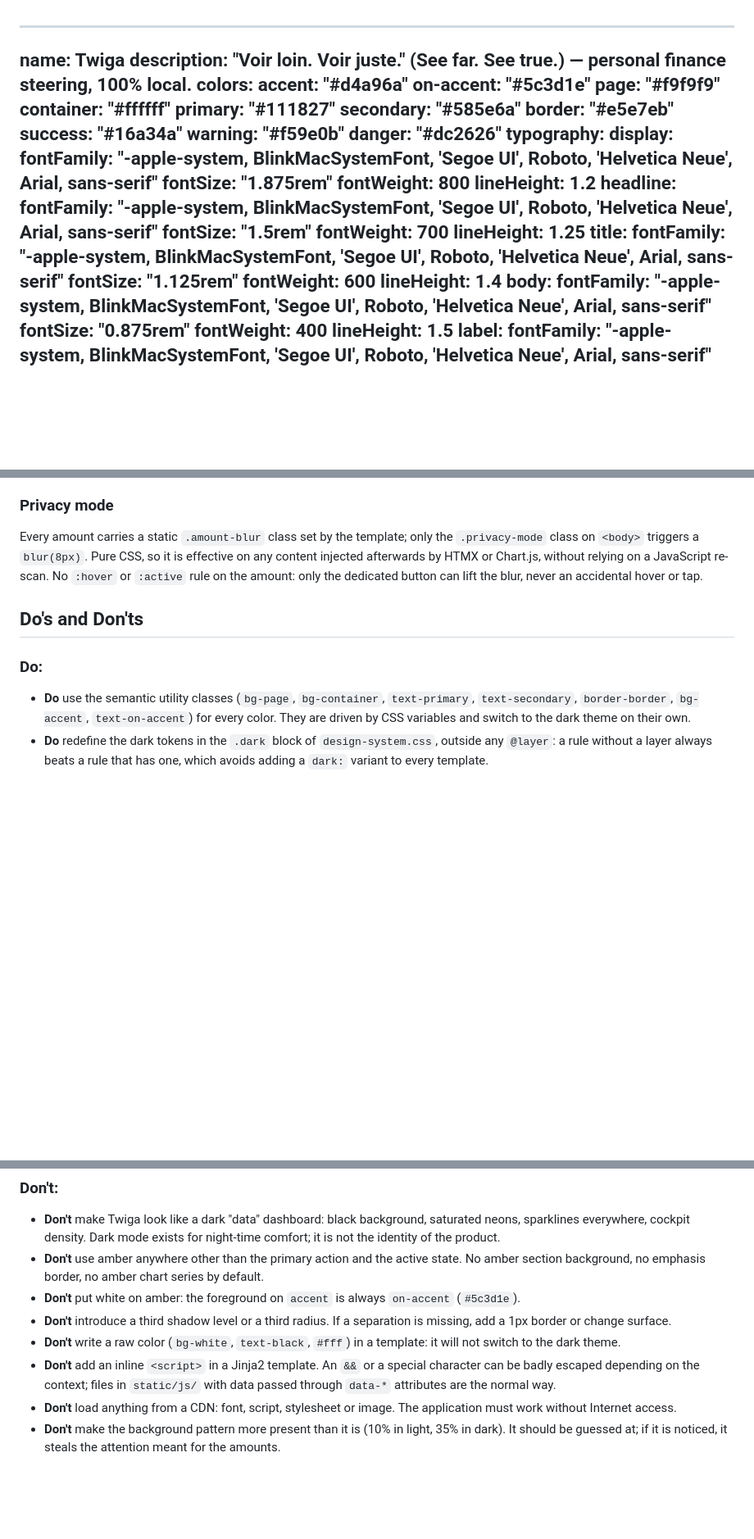
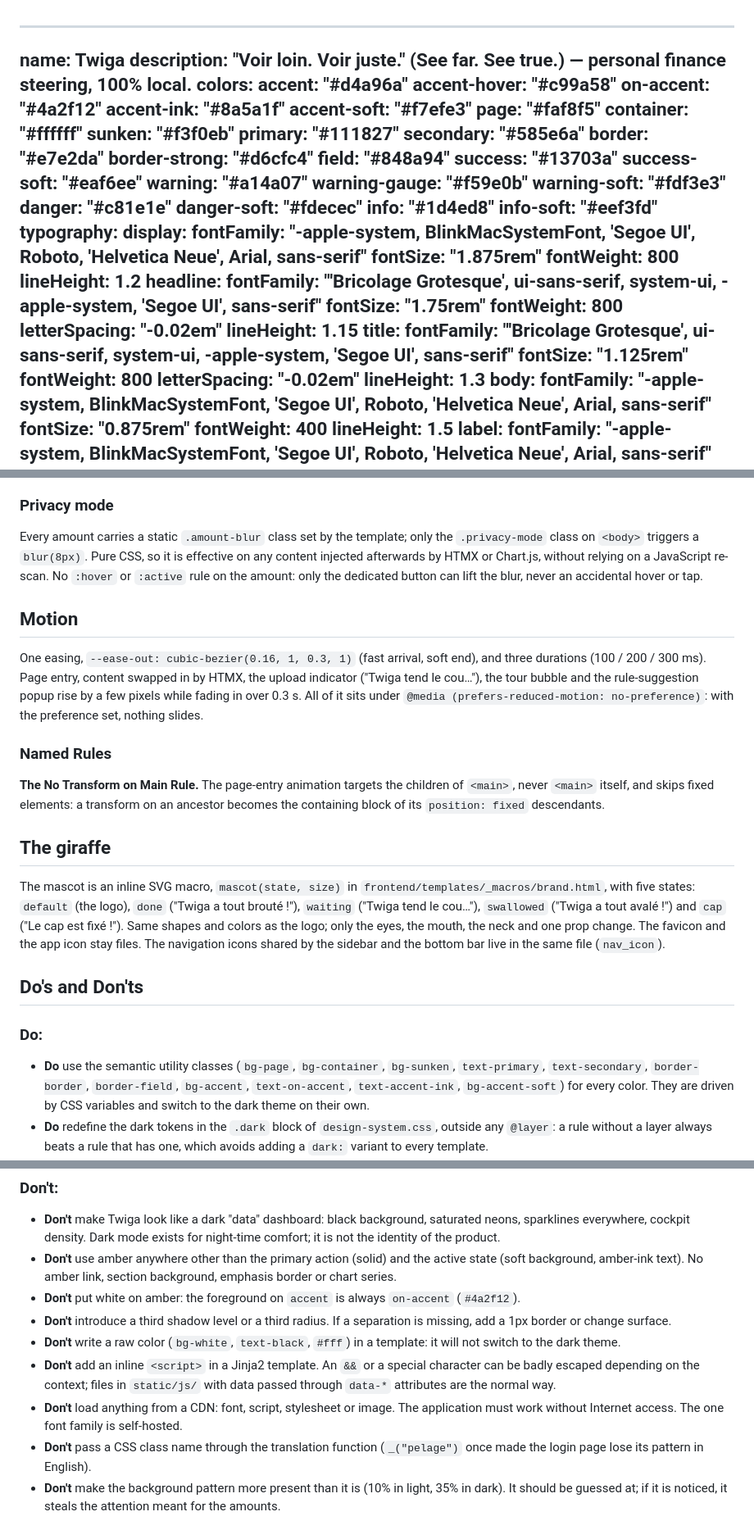
Before and after one commit to d4rkbean/Twiga, a Markdown page: DESIGN.md, 3 parts joined by grey strips. Shown at 82% size. GitHub-like rendering; blank space fills up the shorter version.

```diff
--- a/DESIGN.md
+++ b/DESIGN.md
@@ -3,15 +3,27 @@ name: Twiga
 description: "Voir loin. Voir juste." (See far. See true.) — personal finance steering, 100% local.
 colors:
   accent: "#d4a96a"
-  on-accent: "#5c3d1e"
-  page: "#f9f9f9"
+  accent-hover: "#c99a58"
+  on-accent: "#4a2f12"
+  accent-ink: "#8a5a1f"
+  accent-soft: "#f7efe3"
+  page: "#faf8f5"
   container: "#ffffff"
+  sunken: "#f3f0eb"
   primary: "#111827"
   secondary: "#585e6a"
-  border: "#e5e7eb"
-  success: "#16a34a"
-  warning: "#f59e0b"
-  danger: "#dc2626"
+  border: "#e7e2da"
+  border-strong: "#d6cfc4"
+  field: "#848a94"
+  success: "#13703a"
+  success-soft: "#eaf6ee"
+  warning: "#a14a07"
+  warning-gauge: "#f59e0b"
+  warning-soft: "#fdf3e3"
+  danger: "#c81e1e"
+  danger-soft: "#fdecec"
+  info: "#1d4ed8"
+  info-soft: "#eef3fd"
 typography:
   display:
     fontFamily: "-apple-system, BlinkMacSystemFont, 'Segoe UI', Roboto, 'Helvetica Neue', Arial, sans-serif"
@@ -19,15 +31,17 @@ typography:
     fontWeight: 800
     lineHeight: 1.2
   headline:
-    fontFamily: "-apple-system, BlinkMacSystemFont, 'Segoe UI', Roboto, 'Helvetica Neue', Arial, sans-serif"
-    fontSize: "1.5rem"
-    fontWeight: 700
-    lineHeight: 1.25
+    fontFamily: "'Bricolage Grotesque', ui-sans-serif, system-ui, -apple-system, 'Segoe UI', sans-serif"
+    fontSize: "1.75rem"
+    fontWeight: 800
+    letterSpacing: "-0.02em"
+    lineHeight: 1.15
   title:
-    fontFamily: "-apple-system, BlinkMacSystemFont, 'Segoe UI', Roboto, 'Helvetica Neue', Arial, sans-serif"
+    fontFamily: "'Bricolage Grotesque', ui-sans-serif, system-ui, -apple-system, 'Segoe UI', sans-serif"
     fontSize: "1.125rem"
-    fontWeight: 600
-    lineHeight: 1.4
+    fontWeight: 800
+    letterSpacing: "-0.02em"
+    lineHeight: 1.3
   body:
     fontFamily: "-apple-system, BlinkMacSystemFont, 'Segoe UI', Roboto, 'Helvetica Neue', Arial, sans-serif"
     fontSize: "0.875rem"
@@ -303,10 +325,22 @@ The signature component of the application and its measure of success: thirty tr
 ### Privacy mode
 Every amount carries a static `.amount-blur` class set by the template; only the `.privacy-mode` class on `<body>` triggers a `blur(8px)`. Pure CSS, so it is effective on any content injected afterwards by HTMX or Chart.js, without relying on a JavaScript re-scan. No `:hover` or `:active` rule on the amount: only the dedicated button can lift the blur, never an accidental hover or tap.
 
+## Motion
+
+One easing, `--ease-out: cubic-bezier(0.16, 1, 0.3, 1)` (fast arrival, soft end), and three durations (100 / 200 / 300 ms). Page entry, content swapped in by HTMX, the upload indicator ("Twiga tend le cou…"), the tour bubble and the rule-suggestion popup rise by a few pixels while fading in over 0.3 s. All of it sits under `@media (prefers-reduced-motion: no-preference)`: with the preference set, nothing slides.
+
+### Named Rules
+
+**The No Transform on Main Rule.** The page-entry animation targets the children of `<main>`, never `<main>` itself, and skips fixed elements: a transform on an ancestor becomes the containing block of its `position: fixed` descendants.
+
+## The giraffe
+
+The mascot is an inline SVG macro, `mascot(state, size)` in `frontend/templates/_macros/brand.html`, with five states: `default` (the logo), `done` ("Twiga a tout brouté !"), `waiting` ("Twiga tend le cou…"), `swallowed` ("Twiga a tout avalé !") and `cap` ("Le cap est fixé !"). Same shapes and colors as the logo; only the eyes, the mouth, the neck and one prop change. The favicon and the app icon stay files. The navigation icons shared by the sidebar and the bottom bar live in the same file (`nav_icon`).
+
 ## Do's and Don'ts
 
 ### Do:
-- **Do** use the semantic utility classes (`bg-page`, `bg-container`, `text-primary`, `text-secondary`, `border-border`, `bg-accent`, `text-on-accent`) for every color. They are driven by CSS variables and switch to the dark theme on their own.
+- **Do** use the semantic utility classes (`bg-page`, `bg-container`, `bg-sunken`, `text-primary`, `text-secondary`, `border-border`, `border-field`, `bg-accent`, `text-on-accent`, `text-accent-ink`, `bg-accent-soft`) for every color. They are driven by CSS variables and switch to the dark theme on their own.
 - **Do** redefine the dark tokens in the `.dark` block of `design-system.css`, outside any `@layer`: a rule without a layer always beats a rule that has one, which avoids adding a `dark:` variant to every template.
 - **Do** keep the `color-scheme` declaration (`light` on `:root`, `dark` in `.dark`, plus the `<meta name="color-scheme">` of `base.html`). Without it, browsers with forced dark mode (a native Chrome Android setting or an extension) rewrite the whole palette into neutral grays and remove the background pattern; observed in production.
 - **Do** give at least 50px of height to every tappable element, and 46px to input fields.
@@ -317,10 +351,11 @@ Every amount carries a static `.amount-blur` class set by the template; only the
 
 ### Don't:
 - **Don't** make Twiga look like a dark "data" dashboard: black background, saturated neons, sparklines everywhere, cockpit density. Dark mode exists for night-time comfort; it is not the identity of the product.
-- **Don't** use amber anywhere other than the primary action and the active state. No amber section background, no emphasis border, no amber chart series by default.
-- **Don't** put white on amber: the foreground on `accent` is always `on-accent` (`#5c3d1e`).
+- **Don't** use amber anywhere other than the primary action (solid) and the active state (soft background, amber-ink text). No amber link, section background, emphasis border or chart series.
+- **Don't** put white on amber: the foreground on `accent` is always `on-accent` (`#4a2f12`).
 - **Don't** introduce a third shadow level or a third radius. If a separation is missing, add a 1px border or change surface.
 - **Don't** write a raw color (`bg-white`, `text-black`, `#fff`) in a template: it will not switch to the dark theme.
 - **Don't** add an inline `<script>` in a Jinja2 template. An `&&` or a special character can be badly escaped depending on the context; files in `static/js/` with data passed through `data-*` attributes are the normal way.
-- **Don't** load anything from a CDN: font, script, stylesheet or image. The application must work without Internet access.
+- **Don't** load anything from a CDN: font, script, stylesheet or image. The application must work without Internet access. The one font family is self-hosted.
+- **Don't** pass a CSS class name through the translation function (`_("pelage")` once made the login page lose its pattern in English).
 - **Don't** make the background pattern more present than it is (10% in light, 35% in dark). It should be guessed at; if it is noticed, it steals the attention meant for the amounts.
```
Also changed, not shown: other parts of DESIGN.md (+39 -31 lines).
